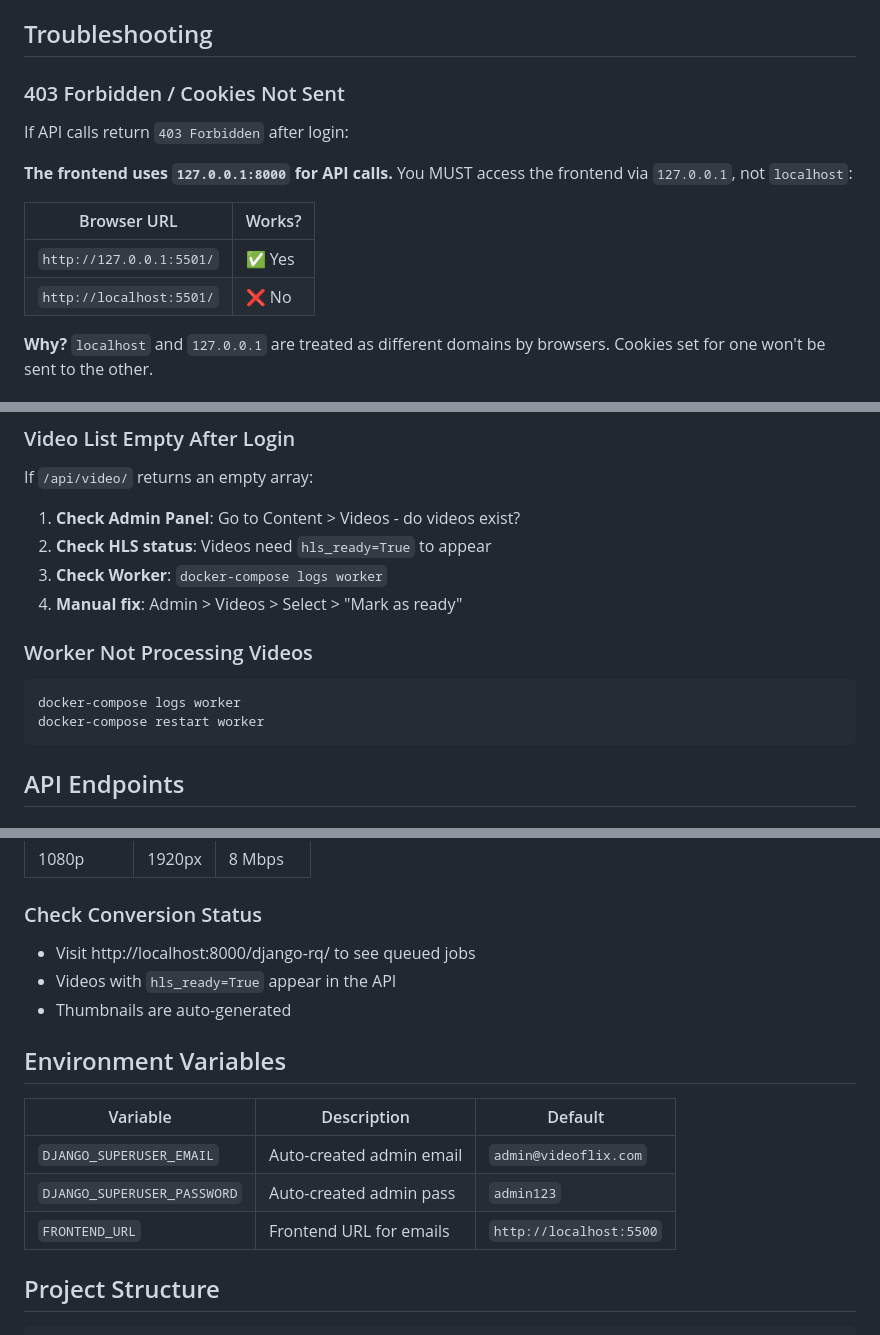
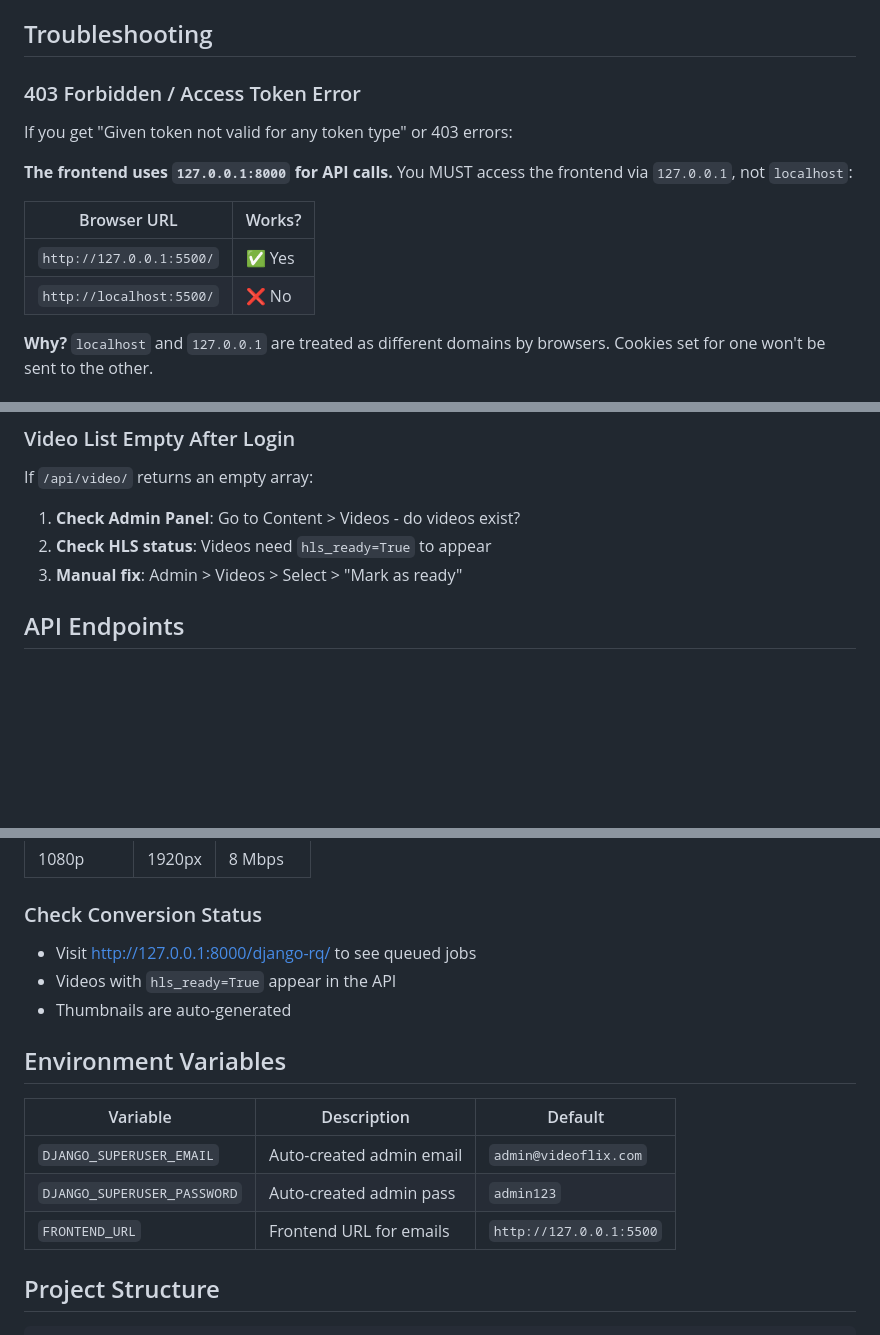
Before and after one commit to muc1982/videoflix, a Markdown page: README.md, 3 parts joined by grey strips. Rendered like a GitHub page; blank space fills up the shorter version.

Commit message:
Fix README: use 127.0.0.1 everywhere, update project structure

````diff
--- a/README.md
+++ b/README.md
@@ -142,16 +144,16 @@ Both `localhost` and `127.0.0.1` are supported for all ports.
 
 ## Troubleshooting
 
-### 403 Forbidden / Cookies Not Sent
+### 403 Forbidden / Access Token Error
 
-If API calls return `403 Forbidden` after login:
+If you get "Given token not valid for any token type" or 403 errors:
 
 **The frontend uses `127.0.0.1:8000` for API calls.** You MUST access the frontend via `127.0.0.1`, not `localhost`:
 
 | Browser URL              | Works? |
 | ------------------------ | ------ |
-| `http://127.0.0.1:5501/` | ✅ Yes |
-| `http://localhost:5501/` | ❌ No  |
+| `http://127.0.0.1:5500/` | ✅ Yes |
+| `http://localhost:5500/` | ❌ No  |
 
 **Why?** `localhost` and `127.0.0.1` are treated as different domains by browsers. Cookies set for one won't be sent to the other.
 
@@ -186,15 +188,7 @@ If `/api/video/` returns an empty array:
 
 1. **Check Admin Panel**: Go to Content > Videos - do videos exist?
 2. **Check HLS status**: Videos need `hls_ready=True` to appear
-3. **Check Worker**: `docker-compose logs worker`
-4. **Manual fix**: Admin > Videos > Select > "Mark as ready"
-
-### Worker Not Processing Videos
-
-```bash
-docker-compose logs worker
-docker-compose restart worker
-```
+3. **Manual fix**: Admin > Videos > Select > "Mark as ready"
 
 ## API Endpoints
 
@@ -251,7 +245,7 @@ The video will automatically be:
 
 ### Check Conversion Status
 
-- Visit http://localhost:8000/django-rq/ to see queued jobs
+- Visit http://127.0.0.1:8000/django-rq/ to see queued jobs
 - Videos with `hls_ready=True` appear in the API
 - Thumbnails are auto-generated
 
@@ -261,7 +255,7 @@ The video will automatically be:
 | --------------------------- | ------------------------ | ----------------------- |
 | `DJANGO_SUPERUSER_EMAIL`    | Auto-created admin email | `admin@videoflix.com`   |
 | `DJANGO_SUPERUSER_PASSWORD` | Auto-created admin pass  | `admin123`              |
-| `FRONTEND_URL`              | Frontend URL for emails  | `http://localhost:5500` |
+| `FRONTEND_URL`              | Frontend URL for emails  | `http://127.0.0.1:5500` |
 
 ## Project Structure
 
````
Also changed, not shown: other parts of README.md (+5 -4 lines).
